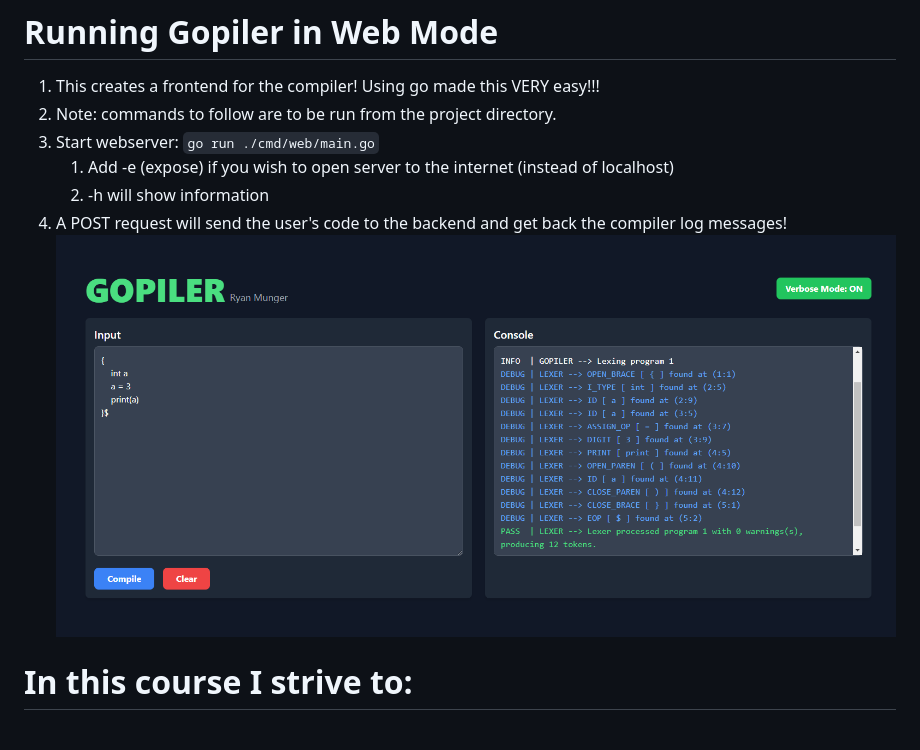
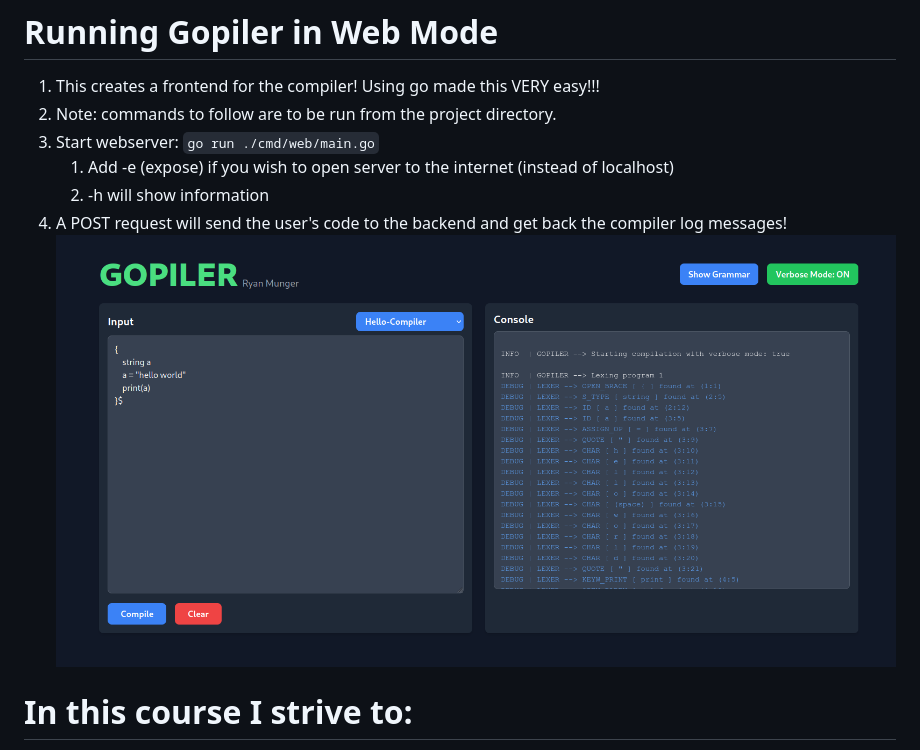
Before and after one commit to ryan-munger/CMPT432_Compiler_Design, a Markdown page: README.md, the part around the change. Rendered like a GitHub page; pictures changed too: Labs/images/gui.jpg (added), Labs/images/gui.png (deleted).

Commit message:
New GUI Image

```diff
--- a/README.md
+++ b/README.md
@@ -35,7 +35,7 @@ Dear Alan: grade the main branch -- I am using feature branches. You can use eit
    1. Add -e (expose) if you wish to open server to the internet (instead of localhost)
    2. -h will show information
 3. A POST request will send the user's code to the backend and get back the compiler log messages!
-![GUI](./Labs/images/gui.png)
+![GUI](./Labs/images/gui.jpg)
 
 # In this course I strive to:
 * Gain and demonstrate an understanding of the fundamental areas of compiler
```
